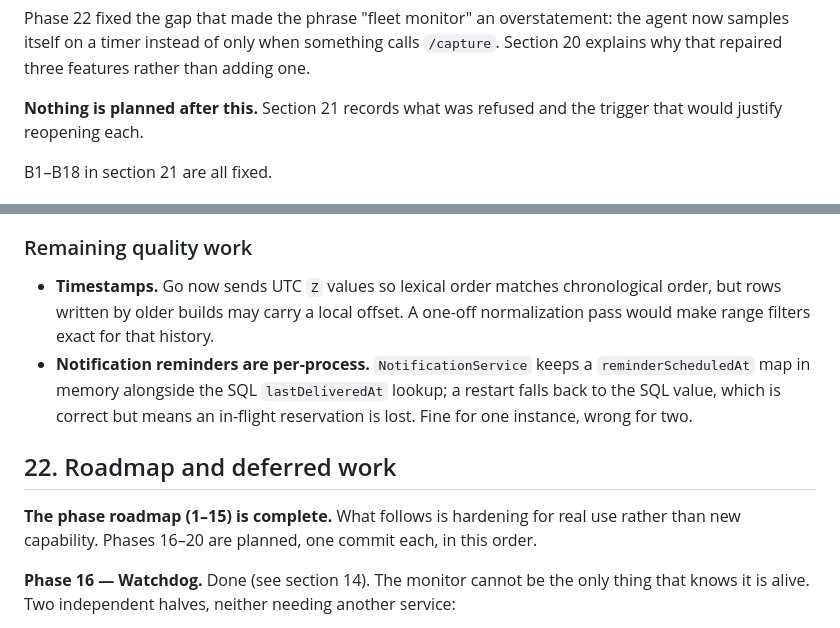
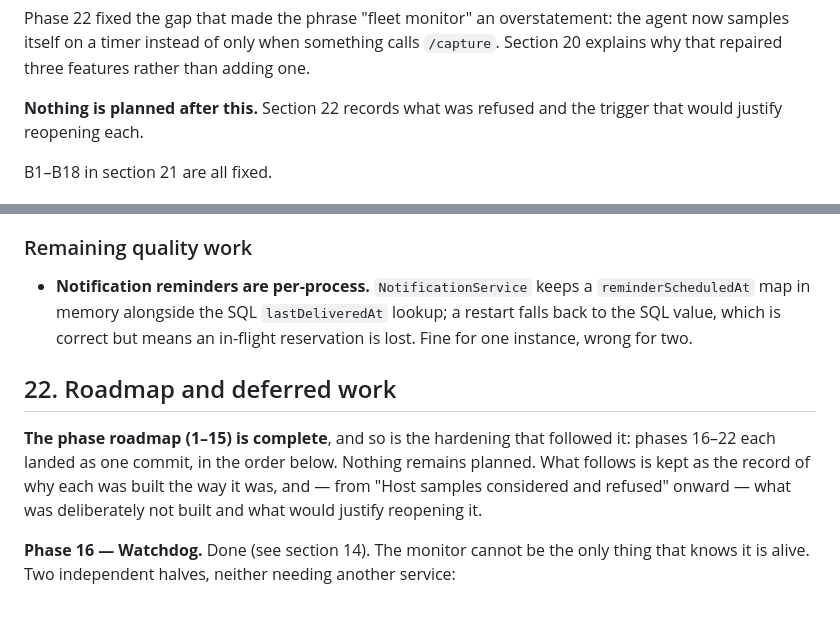
Before and after one commit to Nandhagopal2912/EventWatch, a Markdown page: CLAUDE.md, 2 parts joined by grey strips. GitHub-like rendering.

Commit message:
Corrected stale documentation after phase 22

```diff
--- a/CLAUDE.md
+++ b/CLAUDE.md
@@ -297,7 +297,7 @@ Phase 22 fixed the gap that made the phrase "fleet monitor" an overstatement: th
 itself on a timer instead of only when something calls `/capture`. Section 20 explains why that
 repaired three features rather than adding one.
 
-**Nothing is planned after this.** Section 21 records what was refused and the trigger that would
+**Nothing is planned after this.** Section 22 records what was refused and the trigger that would
 justify reopening each.
 
 B1–B18 in section 21 are all fixed.
@@ -918,17 +918,16 @@ have noticed.
 
 ### Remaining quality work
 
-- **Timestamps.** Go now sends UTC `Z` values so lexical order matches chronological order, but rows
-  written by older builds may carry a local offset. A one-off normalization pass would make range
-  filters exact for that history.
 - **Notification reminders are per-process.** `NotificationService` keeps a `reminderScheduledAt` map
   in memory alongside the SQL `lastDeliveredAt` lookup; a restart falls back to the SQL value, which
   is correct but means an in-flight reservation is lost. Fine for one instance, wrong for two.
 
 ## 22. Roadmap and deferred work
 
-**The phase roadmap (1–15) is complete.** What follows is hardening for real use rather than new
-capability. Phases 16–20 are planned, one commit each, in this order.
+**The phase roadmap (1–15) is complete**, and so is the hardening that followed it: phases 16–22
+each landed as one commit, in the order below. Nothing remains planned. What follows is kept as the
+record of why each was built the way it was, and — from "Host samples considered and refused"
+onward — what was deliberately not built and what would justify reopening it.
 
 **Phase 16 — Watchdog.** Done (see section 14). The monitor cannot be the only thing that knows it is alive. Two
 independent halves, neither needing another service:
```
Also changed, not shown: USER-GUIDE.md (+1 -1 lines).
